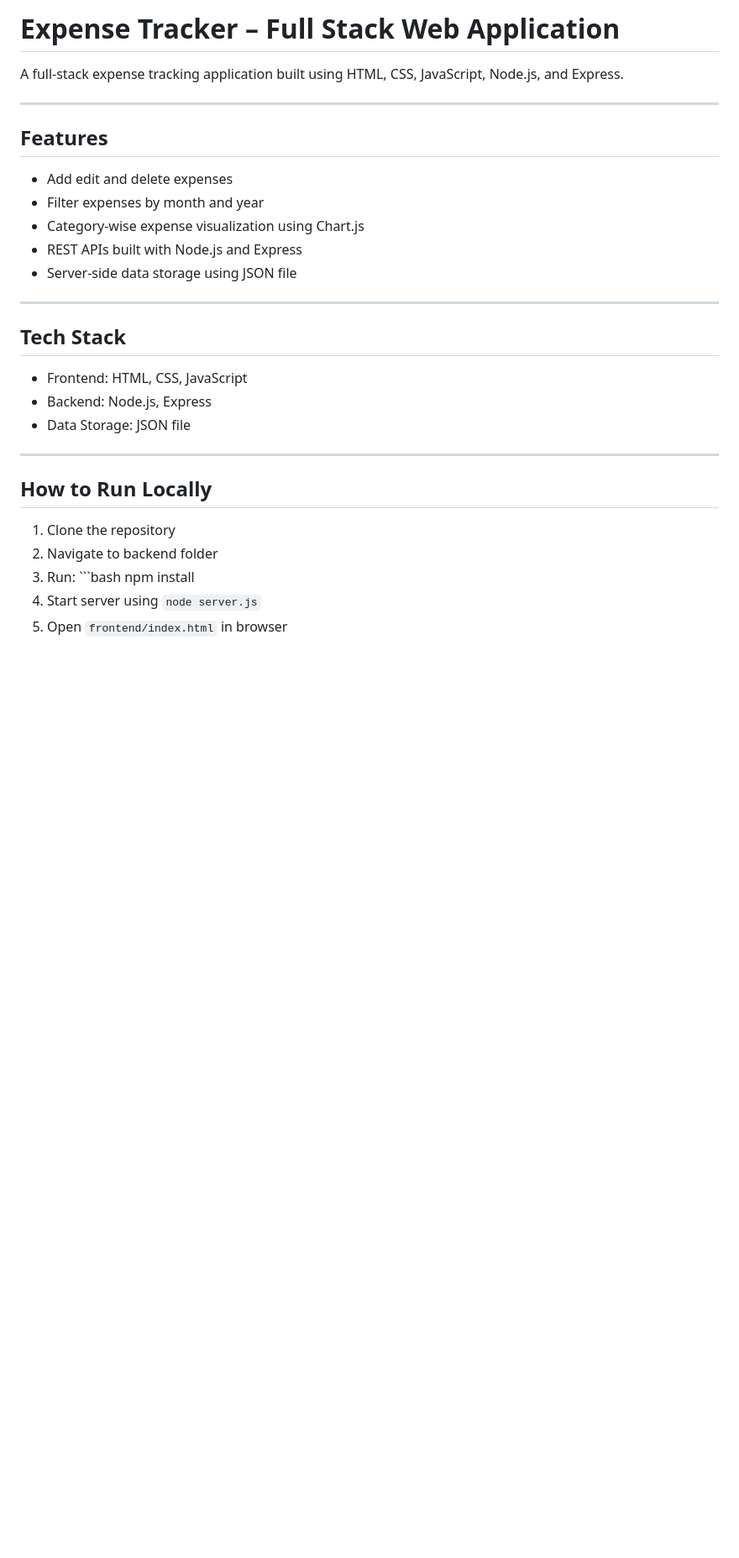
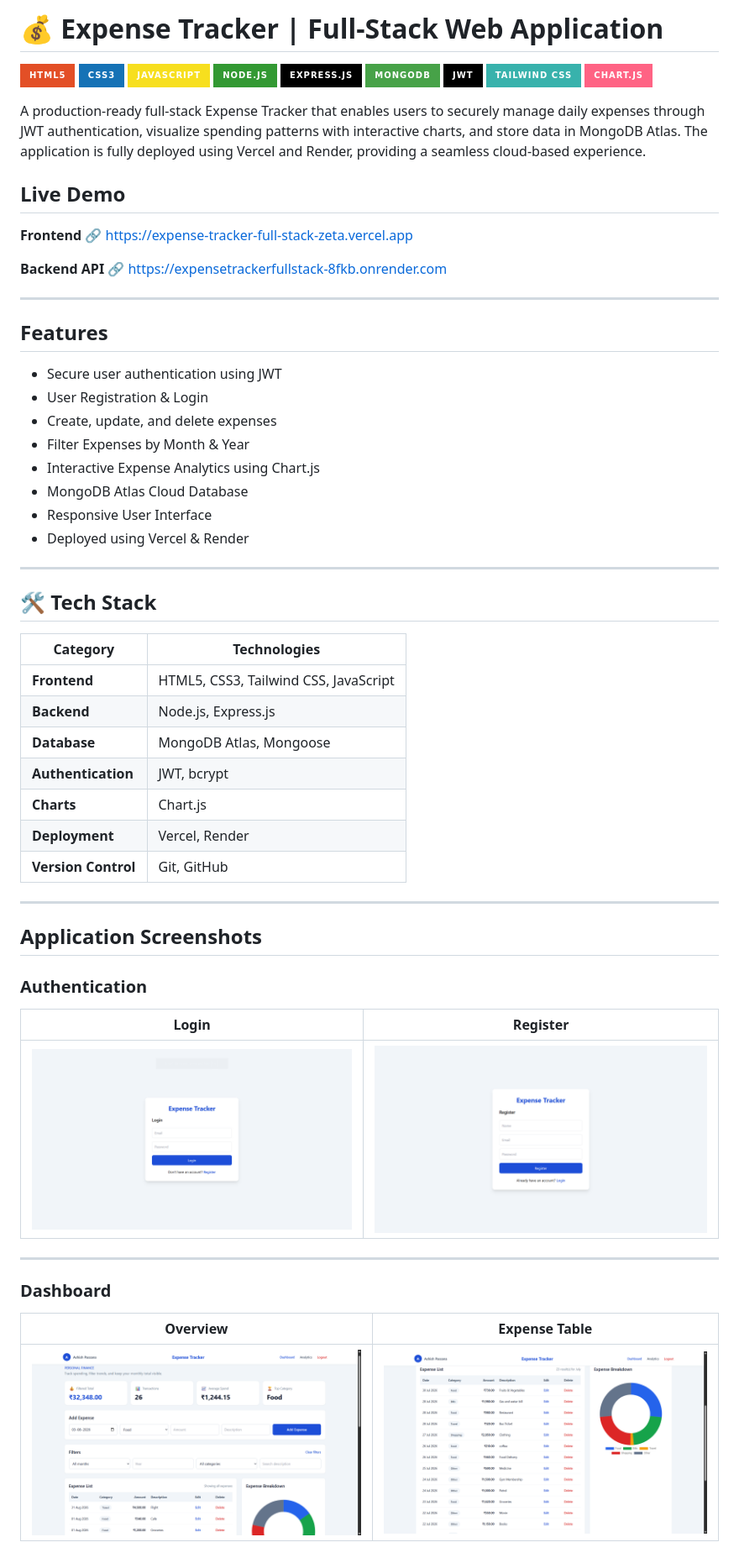
Before and after one commit to ashishpassana/ExpenseTrackerFullStack, a Markdown page: README.md, the part around one of its changes. Shown at 84% size. GitHub-like rendering; pictures changed too: assets/dashboard-overview.png (added), assets/dashboard-table.png (added), assets/login.png (added); badges without logos; blank space fills up the shorter version.

Commit message:
Add comprehensive project README

````diff
--- a/README.md
+++ b/README.md
@@ -1,32 +1,67 @@
-# Expense Tracker – Full Stack Web Application
+# 💰 Expense Tracker  | Full-Stack Web Application
 
-A full-stack expense tracking application built using HTML, CSS, JavaScript, Node.js, and Express.
+![HTML5](https://img.shields.io/badge/HTML5-E34F26?style=for-the-badge&logo=html5&logoColor=white)
+![CSS3](https://img.shields.io/badge/CSS3-1572B6?style=for-the-badge&logo=css3&logoColor=white)
+![JavaScript](https://img.shields.io/badge/JavaScript-F7DF1E?style=for-the-badge&logo=javascript&logoColor=black)
+![Node.js](https://img.shields.io/badge/Node.js-339933?style=for-the-badge&logo=nodedotjs&logoColor=white)
+![Express.js](https://img.shields.io/badge/Express.js-000000?style=for-the-badge&logo=express)
+![MongoDB](https://img.shields.io/badge/MongoDB-47A248?style=for-the-badge&logo=mongodb&logoColor=white)
+![JWT](https://img.shields.io/badge/JWT-black?style=for-the-badge&logo=jsonwebtokens)
+![Tailwind CSS](https://img.shields.io/badge/Tailwind_CSS-38B2AC?style=for-the-badge&logo=tailwind-css&logoColor=white)
+![Chart.js](https://img.shields.io/badge/Chart.js-FF6384?style=for-the-badge&logo=chartdotjs&logoColor=white)
+
+A production-ready full-stack Expense Tracker that enables users to securely manage daily expenses through JWT authentication, visualize spending patterns with interactive charts, and store data in MongoDB Atlas. The application is fully deployed using Vercel and Render, providing a seamless cloud-based experience.
+
+## Live Demo
+
+ **Frontend**
+🔗 https://expense-tracker-full-stack-zeta.vercel.app
+
+ **Backend API**
+🔗 https://expensetrackerfullstack-8fkb.onrender.com
 
 ---
 
 ## Features
 
-- Add edit and delete expenses
-- Filter expenses by month and year
-- Category-wise expense visualization using Chart.js
-- REST APIs built with Node.js and Express
-- Server-side data storage using JSON file
+- Secure user authentication using JWT
+- User Registration & Login
+- Create, update, and delete expenses
+- Filter Expenses by Month & Year
+- Interactive Expense Analytics using Chart.js
+- MongoDB Atlas Cloud Database
+- Responsive User Interface
+- Deployed using Vercel & Render
 
 ---
 
-## Tech Stack
+## 🛠️ Tech Stack
 
-- Frontend: HTML, CSS, JavaScript
-- Backend: Node.js, Express
-- Data Storage: JSON file
+|      Category       |            Technologies               |
+|---------------------|---------------------------------------|
+|    **Frontend**     | HTML5, CSS3, Tailwind CSS, JavaScript |
+|    **Backend**      |        Node.js, Express.js            |
+|    **Database**     |       MongoDB Atlas, Mongoose         |
+| **Authentication**  |             JWT, bcrypt               |
+|    **Charts**       |              Chart.js                 |
+|   **Deployment**    |           Vercel, Render              |
+| **Version Control** |             Git, GitHub               |
 
 ---
 
-## How to Run Locally
+## Application Screenshots
 
-1. Clone the repository
-2. Navigate to backend folder
-3. Run: ```bash
-   npm install
-4. Start server using `node server.js`
-5. Open `frontend/index.html` in browser
+### Authentication
+
+| Login | Register |
+|-------|----------|
+| ![](assets/login.png) | ![](assets/register.png) |
+
+---
+
+### Dashboard
+
+| Overview | Expense Table |
+|----------|---------------|
+| ![](assets/dashboard-overview.png) | ![](assets/dashboard-table.png) |
+
````
Also changed, not shown: other parts of README.md (+193 -0 lines), assets/analytics.png (added), assets/filter.png (added), 1 other file.
